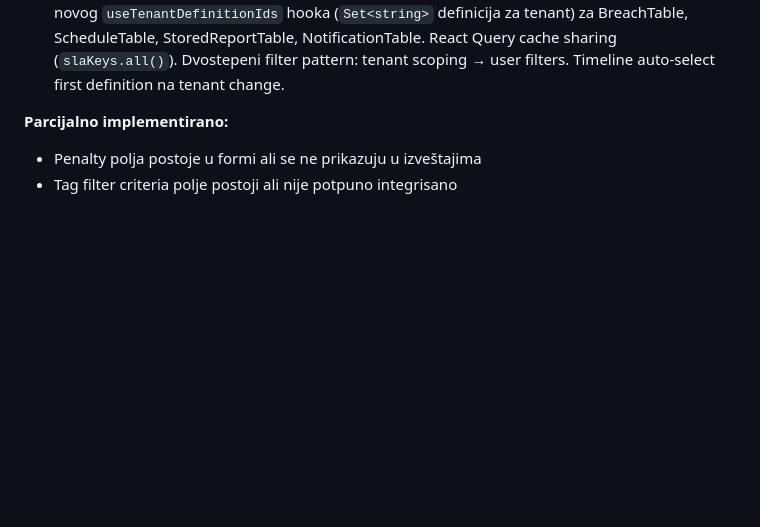
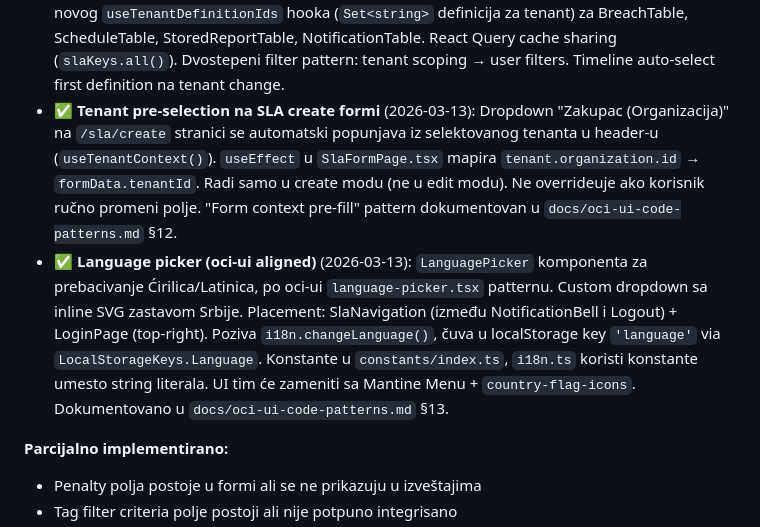
Before and after one commit to gandra/gandra-razno, a Markdown page: sistemi-sla/todo/sla-pending.md, the part around the change. Rendered like a GitHub page; blank space fills up the shorter version.

Commit message:
feat(sla-ui): tenant filtering, form pre-fill, and language picker

```diff
--- a/sistemi-sla/todo/sla-pending.md
+++ b/sistemi-sla/todo/sla-pending.md
@@ -70,6 +70,8 @@
 - ✅ **Widget pattern** (2026-03-13): 5 widgeta ekstrahovano po oci-ui patternu — `SlaDefinitionsTable`, `BreachTable`, `ScheduleTable`, `StoredReportTable`, `NotificationTable`. Stranice su tanak wrapper (header + PageInfoButton + widget). Widgeti sadrže data fetching, filtere, tabelu, paginaciju i akcione dijaloge. Direktorijum: `src/widgets/WidgetName/WidgetName.tsx`.
 - ✅ **TenantSelect usklađen sa oci-ui** (2026-03-13): Custom GroupedSelect dropdown vizuelno odgovara Mantine Select-u. Iste širine (16.25rem tenant, max-w-40 subscription), grupisanje po organizaciji, check ikona za selektovano, subscription prikazuje samo subscriptionID (kao oci-ui). Isti API endpointi (`/codebook/tenants`, `/codebook/subscriptions`). Tenant sortiranje alphabetically sa "name not defined" na kraju (kao oci-ui).
 - ✅ **Tenant-based data filtering** (2026-03-13): Sve stranice i widgeti filtriraju podatke po selektovanom tenantu. Client-side filtriranje (backend API ne podržava tenant query parametre). Dva pristupa: (1) **Direktno filtriranje** (`d.tenant?.ocid === tenant.ocid`) za SlaDefinitionsTable, SlaTimelinePage, SlaReportForm, SlaReportScheduleFormPage. (2) **Indirektno filtriranje** putem novog `useTenantDefinitionIds` hooka (`Set<string>` definicija za tenant) za BreachTable, ScheduleTable, StoredReportTable, NotificationTable. React Query cache sharing (`slaKeys.all()`). Dvostepeni filter pattern: tenant scoping → user filters. Timeline auto-select first definition na tenant change.
+- ✅ **Tenant pre-selection na SLA create formi** (2026-03-13): Dropdown "Zakupac (Organizacija)" na `/sla/create` stranici se automatski popunjava iz selektovanog tenanta u header-u (`useTenantContext()`). `useEffect` u `SlaFormPage.tsx` mapira `tenant.organization.id` → `formData.tenantId`. Radi samo u create modu (ne u edit modu). Ne overrideuje ako korisnik ručno promeni polje. "Form context pre-fill" pattern dokumentovan u `docs/oci-ui-code-patterns.md` §12.
+- ✅ **Language picker (oci-ui aligned)** (2026-03-13): `LanguagePicker` komponenta za prebacivanje Ćirilica/Latinica, po oci-ui `language-picker.tsx` patternu. Custom dropdown sa inline SVG zastavom Srbije. Placement: SlaNavigation (između NotificationBell i Logout) + LoginPage (top-right). Poziva `i18n.changeLanguage()`, čuva u localStorage key `'language'` via `LocalStorageKeys.Language`. Konstante u `constants/index.ts`, `i18n.ts` koristi konstante umesto string literala. UI tim će zameniti sa Mantine Menu + `country-flag-icons`. Dokumentovano u `docs/oci-ui-code-patterns.md` §13.
 
 **Parcijalno implementirano:**
 - Penalty polja postoje u formi ali se ne prikazuju u izveštajima
```
Also changed, not shown: sistemi-sla/backlog/sla-backlog.md (+2 -0 lines).
